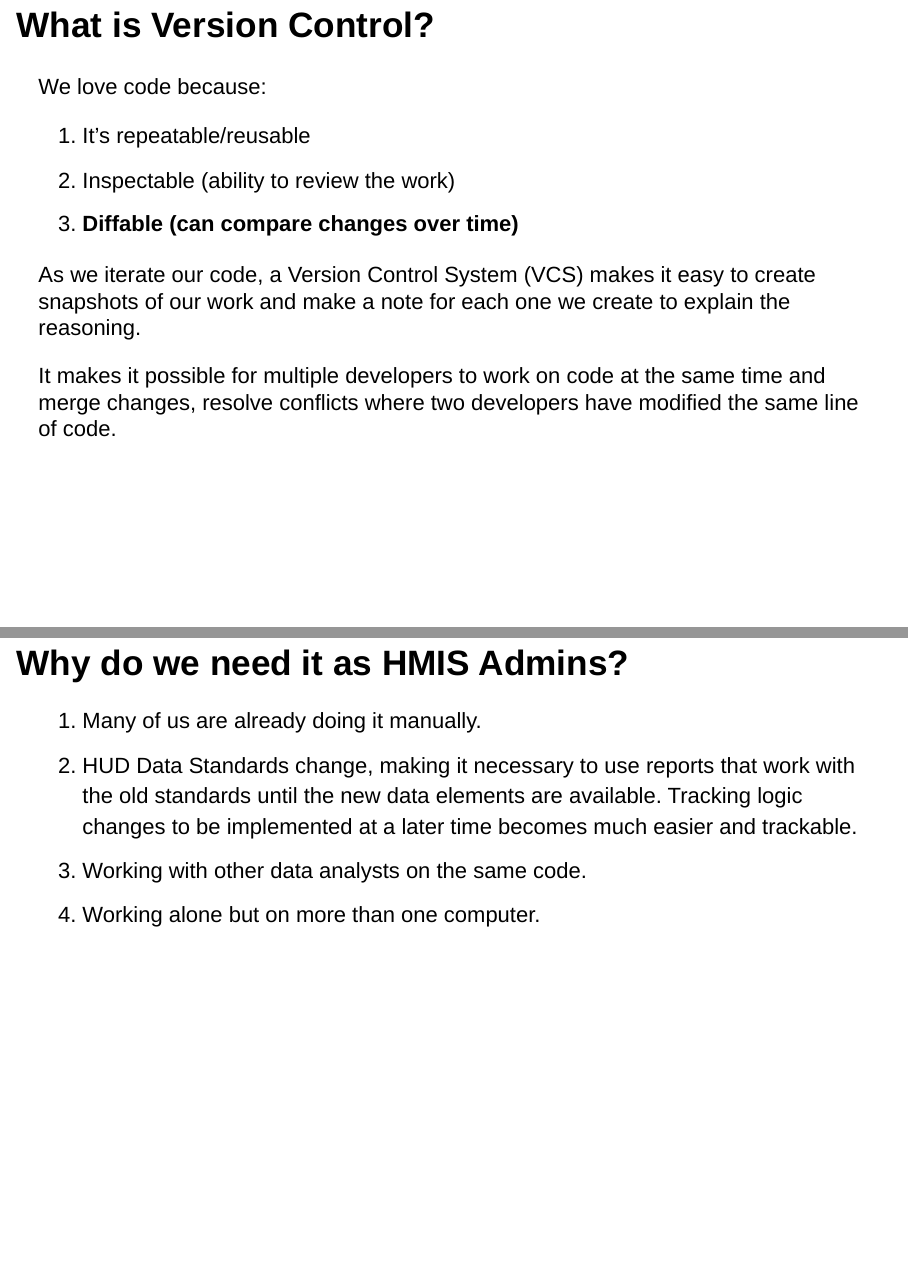
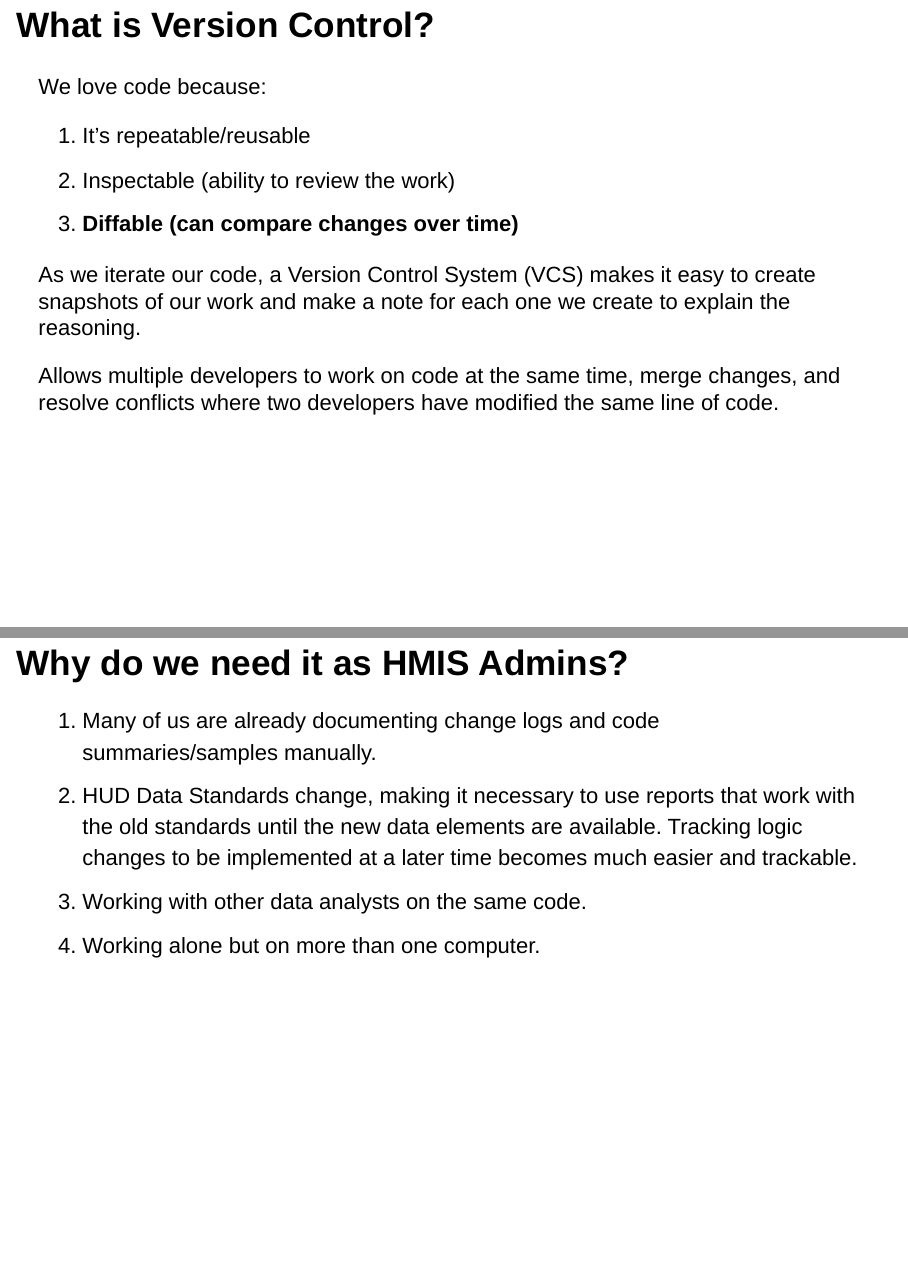
Before and after one commit to kiadso/rTraining, an R Markdown document (Week3Slides.Rmd): pages 5 and 6 of 13, joined at a grey line. Rendered offline with R 4.5, knitr and Pandoc, with nearby package versions; drawn as Slidy slides in place of the format the file asks for.

Commit message:
added content

```diff
--- a/Week3Slides.Rmd
+++ b/Week3Slides.Rmd
@@ -43,11 +43,11 @@ We love code because:
 
 As we iterate our code, a Version Control System (VCS) makes it easy to create snapshots of our work and make a note for each one we create to explain the reasoning.
 
-It makes it possible for multiple developers to work on code at the same time and merge changes, resolve conflicts where two developers have modified the same line of code.
+Allows multiple developers to work on code at the same time, merge changes, and resolve conflicts where two developers have modified the same line of code.
 
 ## Why do we need it as HMIS Admins?
 
-1. Many of us are already doing it manually.
+1. Many of us are already documenting change logs and code summaries/samples manually.
 2. HUD Data Standards change, making it necessary to use reports that work with the old standards until the new data elements are available. Tracking logic changes to be implemented at a later time becomes much easier and trackable.
 3. Working with other data analysts on the same code.
 4. Working alone but on more than one computer.
```
Also changed, not shown: Week3Slides.Rmd (2 more changed lines).
